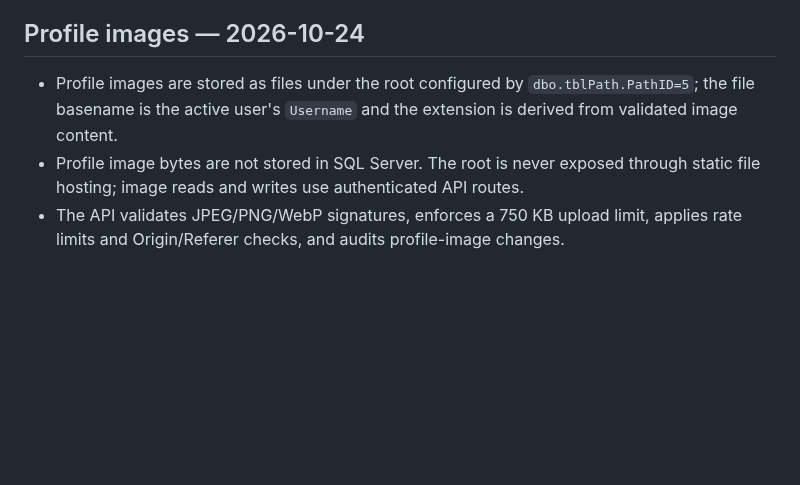
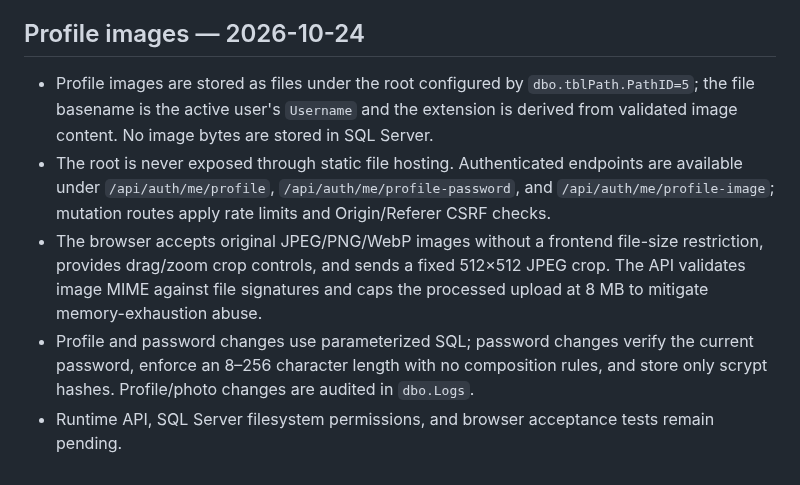
Before and after one commit to AliAbolghandi/Drawing-Management-System-DMS-, a Markdown page: SECURITY_CHANGELOG.md, the part around the change. GitHub-like rendering; blank space fills up the shorter version.

Commit message:
Document secure cropped profile image upload behavior

```diff
--- a/SECURITY_CHANGELOG.md
+++ b/SECURITY_CHANGELOG.md
@@ -126,6 +126,8 @@ For production:
 - User Management navigation is UI visibility only. Runtime SQL Server and browser acceptance tests remain pending.
 
 ## Profile images — 2026-10-24
-- Profile images are stored as files under the root configured by `dbo.tblPath.PathID=5`; the file basename is the active user's `Username` and the extension is derived from validated image content.
-- Profile image bytes are not stored in SQL Server. The root is never exposed through static file hosting; image reads and writes use authenticated API routes.
-- The API validates JPEG/PNG/WebP signatures, enforces a 750 KB upload limit, applies rate limits and Origin/Referer checks, and audits profile-image changes.
+- Profile images are stored as files under the root configured by `dbo.tblPath.PathID=5`; the file basename is the active user's `Username` and the extension is derived from validated image content. No image bytes are stored in SQL Server.
+- The root is never exposed through static file hosting. Authenticated endpoints are available under `/api/auth/me/profile`, `/api/auth/me/profile-password`, and `/api/auth/me/profile-image`; mutation routes apply rate limits and Origin/Referer CSRF checks.
+- The browser accepts original JPEG/PNG/WebP images without a frontend file-size restriction, provides drag/zoom crop controls, and sends a fixed 512×512 JPEG crop. The API validates image MIME against file signatures and caps the processed upload at 8 MB to mitigate memory-exhaustion abuse.
+- Profile and password changes use parameterized SQL; password changes verify the current password, enforce an 8–256 character length with no composition rules, and store only scrypt hashes. Profile/photo changes are audited in `dbo.Logs`.
+- Runtime API, SQL Server filesystem permissions, and browser acceptance tests remain pending.
```
